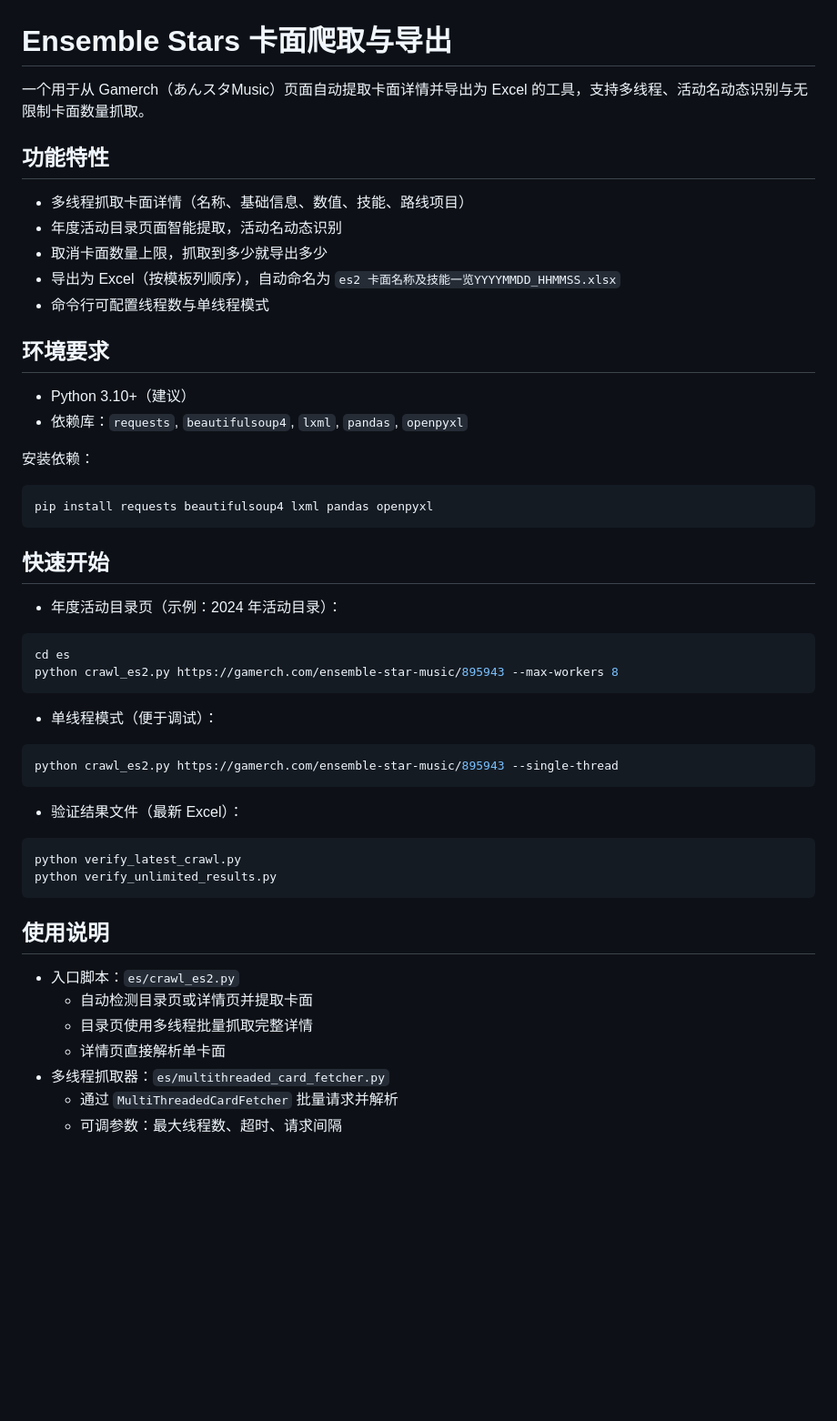
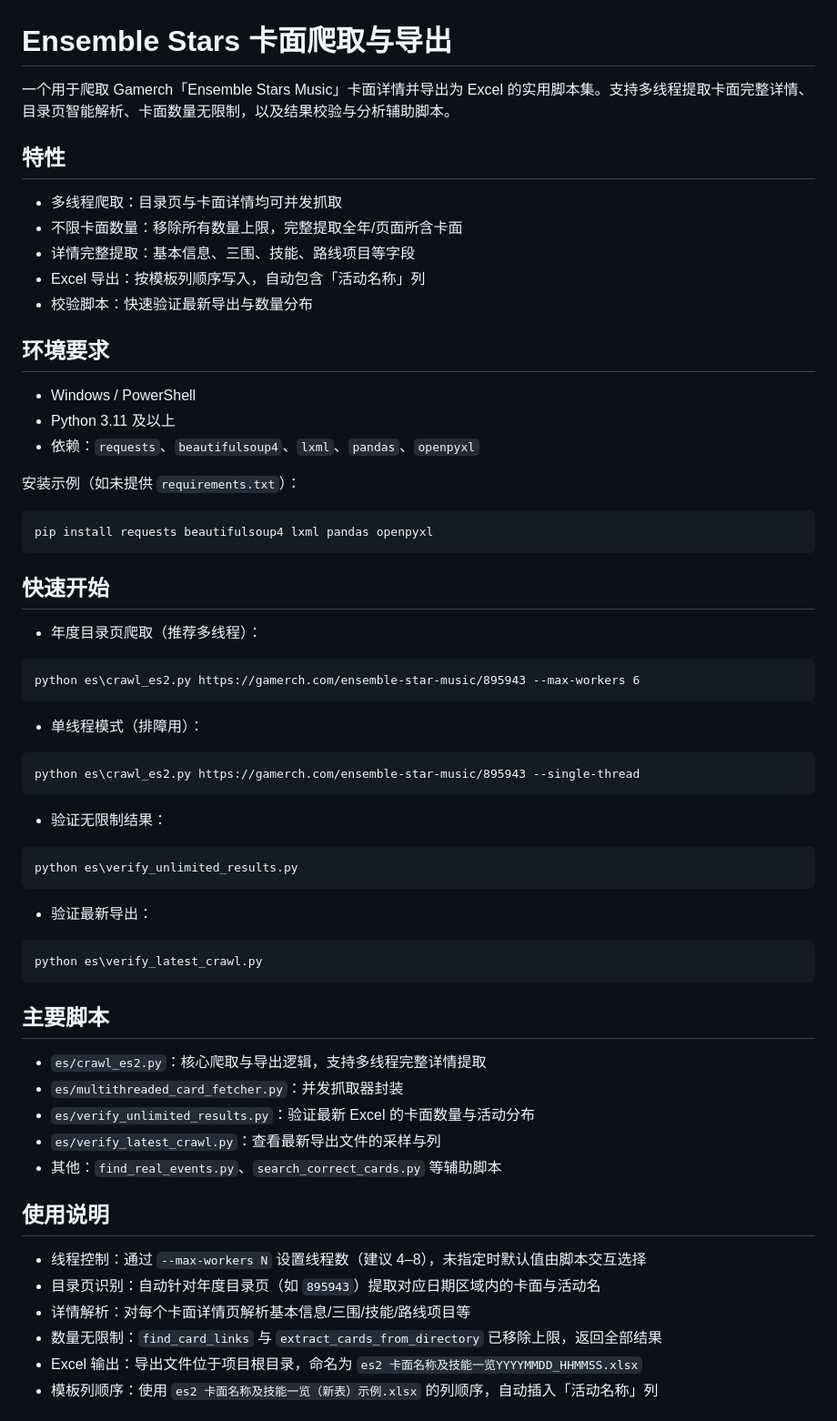
Before and after one commit to AFANman/es, a Markdown page: README.md, the part around the change printed below. Shown: that part at 91% size. Rendered like a GitHub page; blank space fills up the shorter version.

````diff
--- a/README.md
+++ b/README.md
@@ -1,45 +1,54 @@
 # Ensemble Stars 卡面爬取与导出
 
-一个用于从 Gamerch（あんスタMusic）页面自动提取卡面详情并导出为 Excel 的工具，支持多线程、活动名动态识别与无限制卡面数量抓取。
+一个用于爬取 Gamerch「Ensemble Stars Music」卡面详情并导出为 Excel 的实用脚本集。支持多线程提取卡面完整详情、目录页智能解析、卡面数量无限制，以及结果校验与分析辅助脚本。
 
-## 功能特性
-- 多线程抓取卡面详情（名称、基础信息、数值、技能、路线项目）
-- 年度活动目录页面智能提取，活动名动态识别
-- 取消卡面数量上限，抓取到多少就导出多少
-- 导出为 Excel（按模板列顺序），自动命名为 `es2 卡面名称及技能一览YYYYMMDD_HHMMSS.xlsx`
-- 命令行可配置线程数与单线程模式
+## 特性
+- 多线程爬取：目录页与卡面详情均可并发抓取
+- 不限卡面数量：移除所有数量上限，完整提取全年/页面所含卡面
+- 详情完整提取：基本信息、三围、技能、路线项目等字段
+- Excel 导出：按模板列顺序写入，自动包含「活动名称」列
+- 校验脚本：快速验证最新导出与数量分布
 
 ## 环境要求
-- Python 3.10+（建议）
-- 依赖库：`requests`, `beautifulsoup4`, `lxml`, `pandas`, `openpyxl`
+- Windows / PowerShell
+- Python 3.11 及以上
+- 依赖：`requests`、`beautifulsoup4`、`lxml`、`pandas`、`openpyxl`
 
-安装依赖：
-```powershell
+安装示例（如未提供 `requirements.txt`）：
+```
 pip install requests beautifulsoup4 lxml pandas openpyxl
 ```
 
 ## 快速开始
-- 年度活动目录页（示例：2024 年活动目录）：
-```powershell
-cd es
-python crawl_es2.py https://gamerch.com/ensemble-star-music/895943 --max-workers 8
+- 年度目录页爬取（推荐多线程）：
 ```
-- 单线程模式（便于调试）：
-```powershell
-python crawl_es2.py https://gamerch.com/ensemble-star-music/895943 --single-thread
+python es\crawl_es2.py https://gamerch.com/ensemble-star-music/895943 --max-workers 6
 ```
-- 验证结果文件（最新 Excel）：
-```powershell
-python verify_latest_crawl.py
-python verify_unlimited_results.py
+- 单线程模式（排障用）：
+```
+python es\crawl_es2.py https://gamerch.com/ensemble-star-music/895943 --single-thread
+```
+- 验证无限制结果：
+```
+python es\verify_unlimited_results.py
+```
+- 验证最新导出：
+```
+python es\verify_latest_crawl.py
 ```
 
+## 主要脚本
+- `es/crawl_es2.py`：核心爬取与导出逻辑，支持多线程完整详情提取
+- `es/multithreaded_card_fetcher.py`：并发抓取器封装
+- `es/verify_unlimited_results.py`：验证最新 Excel 的卡面数量与活动分布
+- `es/verify_latest_crawl.py`：查看最新导出文件的采样与列
+- 其他：`find_real_events.py`、`search_correct_cards.py` 等辅助脚本
+
 ## 使用说明
-- 入口脚本：`es/crawl_es2.py`
-  - 自动检测目录页或详情页并提取卡面
-  - 目录页使用多线程批量抓取完整详情
-  - 详情页直接解析单卡面
-- 多线程抓取器：`es/multithreaded_card_fetcher.py`
-  - 通过 `MultiThreadedCardFetcher` 批量请求并解析
-  - 可调参数：最大线程数、超时、请求间隔
+- 线程控制：通过 `--max-workers N` 设置线程数（建议 4–8），未指定时默认值由脚本交互选择
+- 目录页识别：自动针对年度目录页（如 `895943`）提取对应日期区域内的卡面与活动名
+- 详情解析：对每个卡面详情页解析基本信息/三围/技能/路线项目等
+- 数量无限制：`find_card_links` 与 `extract_cards_from_directory` 已移除上限，返回全部结果
+- Excel 输出：导出文件位于项目根目录，命名为 `es2 卡面名称及技能一览YYYYMMDD_HHMMSS.xlsx`
+- 模板列顺序：使用 `es2 卡面名称及技能一览（新表）示例.xlsx` 的列顺序，自动插入「活动名称」列
 
````
Also changed, not shown: other parts of README.md (+25 -47 lines).
